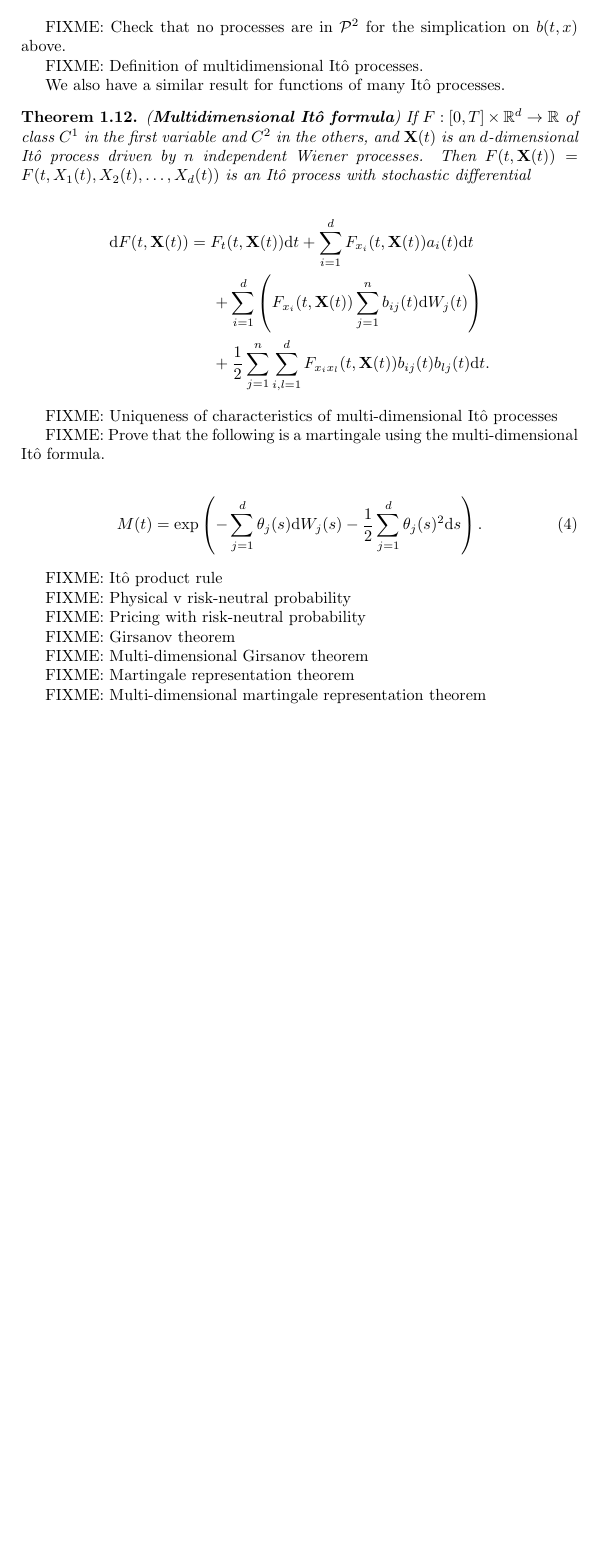
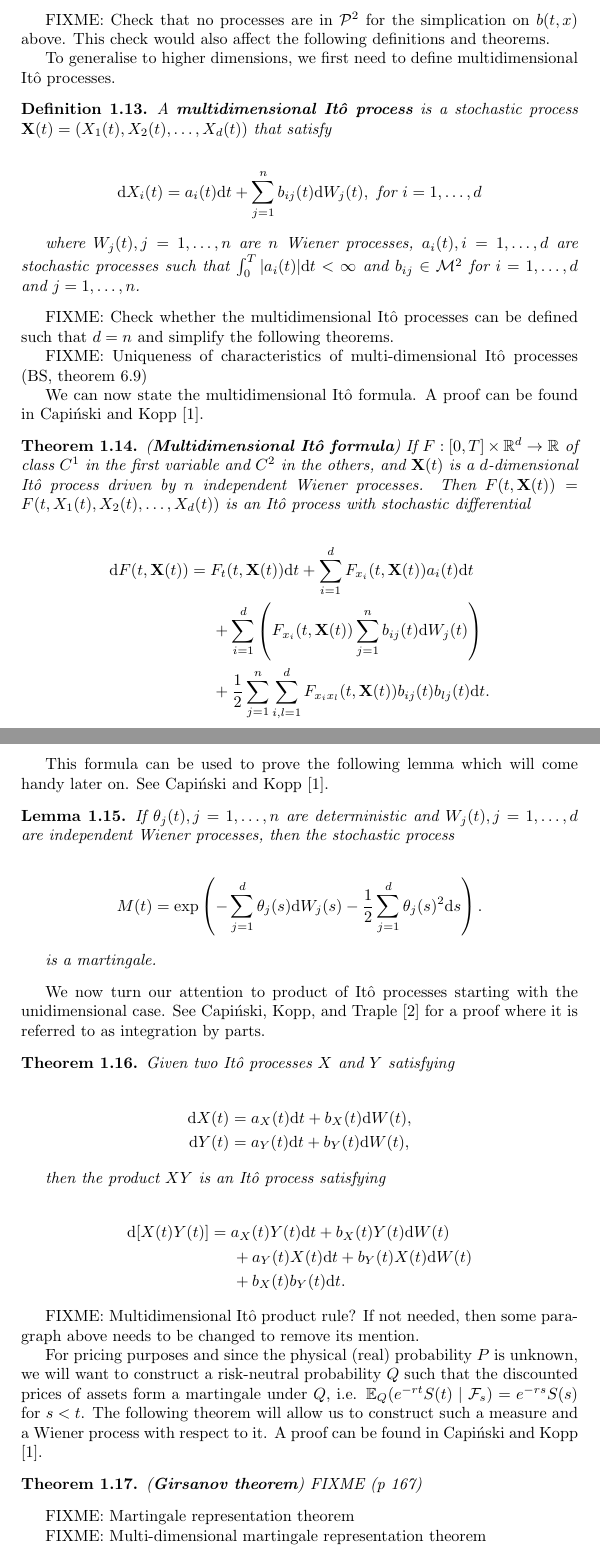
Before and after one commit to tomferon/msc-uoy-dissertation, a LaTeX thesis (dissertation.tex): part of page 4 of 9 before the commit and two parts of pages 4 and 5 of 10 after it, the two joined at a grey line, cut so that both start at the same text, the shorter picture padded with empty space. Compiled offline with pdfLaTeX.

Commit message:
More preliminaries

```diff
--- a/dissertation.tex
+++ b/dissertation.tex
@@ -190,16 +194,30 @@ We now introduce two ways to derive new SDEs from old ones, both with their mult
   \end{align*}
 \end{theorem}
 
-FIXME: Check that no processes are in $\mathcal{P}^2$ for the simplication on $b(t,x)$ above.
+FIXME: Check that no processes are in $\mathcal{P}^2$ for the simplication on $b(t,x)$ above. This check would also affect the following definitions and theorems.
 
 % FIXME: Solution to dS = u S dt + s S dW
 
-FIXME: Definition of multidimensional It\^o processes.
+To generalise to higher dimensions, we first need to define multidimensional It\^o processes.
 
-We also have a similar result for functions of many It\^o processes.
+\begin{definition}
+  A \textbf{multidimensional It\^o process} is a stochastic process $\mathbf{X}(t) = (X_1(t), X_2(t), \ldots, X_d(t))$ that satisfy
+
+  \begin{align*}
+    \mathrm{d}X_i(t) = a_i(t) \mathrm{d}t + \sum_{j=1}^n b_{ij}(t) \mathrm{d}W_j(t), \text{ for } i=1,\ldots,d
+  \end{align*}
+
+  where $W_j(t), j=1,\ldots,n$ are $n$ Wiener processes, $a_i(t), i=1,\ldots,d$ are stochastic processes such that $\int_0^T |a_i(t)| \mathrm{d}t < \infty$ and $b_{ij} \in \mathcal{M}^2$ for $i=1,\ldots,d$ and $j=1,\ldots,n$.
+\end{definition}
+
+FIXME: Check whether the multidimensional It\^o processes can be defined such that $d=n$ and simplify the following theorems.
+
+FIXME: Uniqueness of characteristics of multi-dimensional It\^o processes (BS, theorem 6.9)
+
+We can now state the multidimensional It\^o formula. A proof can be found in \textcite{capinski_blackscholes_2012}.
 
 \begin{theorem}\label{eq:ito-formula-multi}
-  (\textbf{Multidimensional It\^o formula}) If $F : [0,T] \times \mathbb{R}^d \to \mathbb{R}$ of class $C^1$ in the first variable and $C^2$ in the others, and $\mathbf{X}(t)$ is an $d$-dimensional It\^o process driven by $n$ independent Wiener processes. Then $F(t,\mathbf{X}(t)) = F(t,X_1(t),X_2(t),\ldots,X_d(t))$ is an It\^o process with stochastic differential
+  (\textbf{Multidimensional It\^o formula}) If $F : [0,T] \times \mathbb{R}^d \to \mathbb{R}$ of class $C^1$ in the first variable and $C^2$ in the others, and $\mathbf{X}(t)$ is a $d$-dimensional It\^o process driven by $n$ independent Wiener processes. Then $F(t,\mathbf{X}(t)) = F(t,X_1(t),X_2(t),\ldots,X_d(t))$ is an It\^o process with stochastic differential
 
   \begin{align*}
     \mathrm{d}F(t,\mathbf{X}(t))
@@ -209,23 +227,45 @@ We also have a similar result for functions of many It\^o processes.
   \end{align*}
 \end{theorem}
 
-FIXME: Uniqueness of characteristics of multi-dimensional It\^o processes
+This formula can be used to prove the following lemma which will come handy later on. See \textcite{capinski_blackscholes_2012}.
 
-FIXME: Prove that the following is a martingale using the multi-dimensional It\^o formula.
+\begin{lemma}\label{eq:exp-sums-martingale}
+  If $\theta_j(t), j=1,\ldots,n$ are deterministic and $W_j(t), j=1,\ldots,d$ are independent Wiener processes, then the stochastic process
 
-\begin{align}\label{eq:exp-sums-martingale}
-  M(t) = \exp \left( - \sum_{j=1}^{d} \theta_j(s) \mathrm{d}W_j(s) - \frac{1}{2} \sum_{j=1}^{d} \theta_j(s)^2 \mathrm{d}s \right).
-\end{align}
+  \begin{align*}
+    M(t) = \exp \left( - \sum_{j=1}^{d} \theta_j(s) \mathrm{d}W_j(s) - \frac{1}{2} \sum_{j=1}^{d} \theta_j(s)^2 \mathrm{d}s \right).
+  \end{align*}
 
-FIXME: It\^o product rule
+  is a martingale.
+\end{lemma}
 
-FIXME: Physical v risk-neutral probability
+We now turn our attention to product of It\^o processes starting with the unidimensional case. See \textcite{capinski_stochastic_2012} for a proof where it is referred to as integration by parts.
 
-FIXME: Pricing with risk-neutral probability
+\begin{theorem}
+  Given two It\^o processes $X$ and $Y$ satisfying
 
-FIXME: Girsanov theorem
+  \begin{align*}
+    \mathrm{d}X(t) &= a_X(t) \mathrm{d}t + b_X(t) \mathrm{d}W(t),\\
+    \mathrm{d}Y(t) &= a_Y(t) \mathrm{d}t + b_Y(t) \mathrm{d}W(t),
+  \end{align*}
 
-FIXME: Multi-dimensional Girsanov theorem
+  then the product $XY$ is an It\^o process satisfying
+
+  \begin{align*}
+    \mathrm{d}[X(t) Y(t)]
+    &= a_X(t) Y(t) \mathrm{d}t + b_X(t) Y(t) \mathrm{d}W(t)\\
+    &\ \ \ \ + a_Y(t) X(t) \mathrm{d}t + b_Y(t) X(t) \mathrm{d}W(t)\\
+    &\ \ \ \ + b_X(t) b_Y(t) \mathrm{d}t.
+  \end{align*}
+\end{theorem}
+
+FIXME: Multidimensional It\^o product rule? If not needed, then some paragraph above needs to be changed to remove its mention.
+
+For pricing purposes and since the physical (real) probability $P$ is unknown, we will want to construct a risk-neutral probability $Q$ such that the discounted prices of assets form a martingale under $Q$, i.e. $\mathbb{E}_Q(e^{-rt}S(t) \mid \mathcal{F}_s) = e^{-rs}S(s)$ for $s < t$. The following theorem will allow us to construct such a measure and a Wiener process with respect to it. A proof can be found in \textcite{capinski_blackscholes_2012}.
+
+\begin{theorem}
+  (\textbf{Girsanov theorem}) FIXME (p 167)
+\end{theorem}
 
 FIXME: Martingale representation theorem
 
```
Also changed, not shown: dissertation.tex (12 more changed lines).
